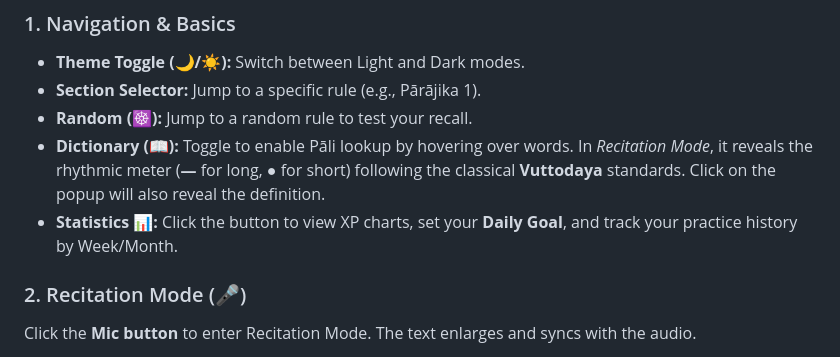
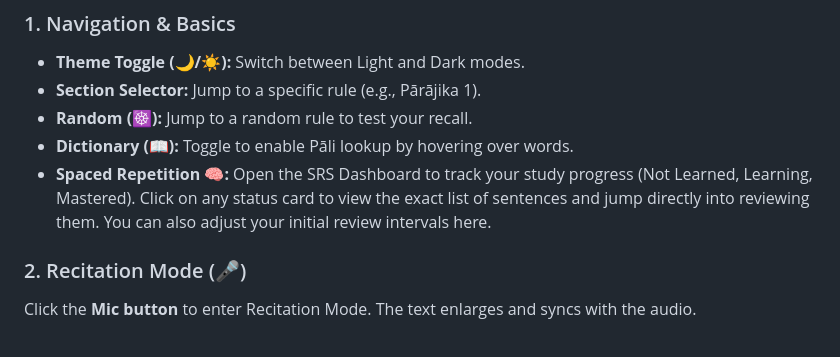
Before and after one commit to buddhanussati/patimokkha-memorize, a Markdown page: README.md, the part around the change. Rendered like a GitHub page.

```diff
--- a/README.md
+++ b/README.md
@@ -15,8 +15,8 @@ This application is hosted online and can be accessed directly by clicking the l
 * **Theme Toggle (🌙/☀️):** Switch between Light and Dark modes.
 * **Section Selector:** Jump to a specific rule (e.g., Pārājika 1).
 * **Random (☸️):** Jump to a random rule to test your recall.
-* **Dictionary (📖):** Toggle to enable Pāli lookup by hovering over words. In *Recitation Mode*, it reveals the rhythmic meter (**—** for long, **●** for short) following the classical **Vuttodaya** standards. Click on the popup will also reveal the definition.
-* **Statistics 📊:** Click the button to view XP charts, set your **Daily Goal**, and track your practice history by Week/Month.
+* **Dictionary (📖):** Toggle to enable Pāli lookup by hovering over words.
+* **Spaced Repetition 🧠:** Open the SRS Dashboard to track your study progress (Not Learned, Learning, Mastered). Click on any status card to view the exact list of sentences and jump directly into reviewing them. You can also adjust your initial review intervals here.
 ### 2. Recitation Mode (🎤)
 
 Click the **Mic button** to enter Recitation Mode. The text enlarges and syncs with the audio.
```
